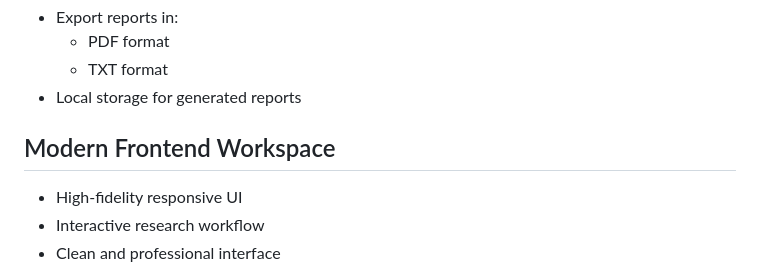
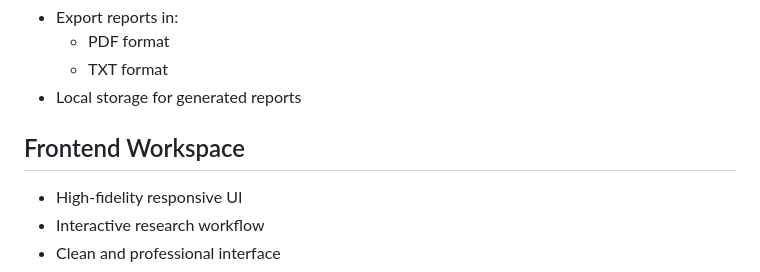
Before and after one commit to BhuwanKhanna/-ai-intern-final-Bhuwan-Khanna, a Markdown page: README.md, the part around the change. Rendered like a GitHub page.

```diff
--- a/README.md
+++ b/README.md
@@ -35,7 +35,7 @@ The assistant includes multiple MCP-powered tools:
   - TXT format
 - Local storage for generated reports
 
-## Modern Frontend Workspace
+## Frontend Workspace
 - High-fidelity responsive UI
 - Interactive research workflow
 - Clean and professional interface
```
